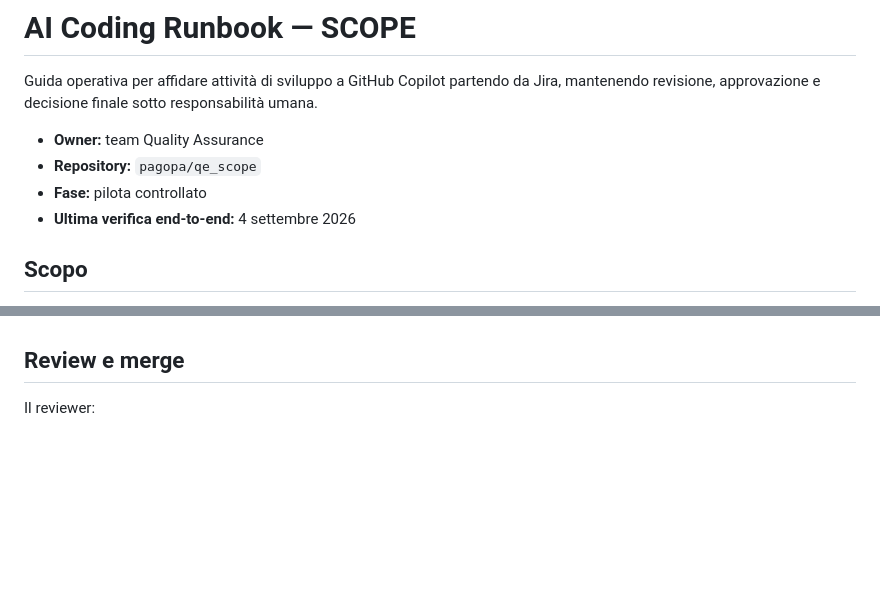
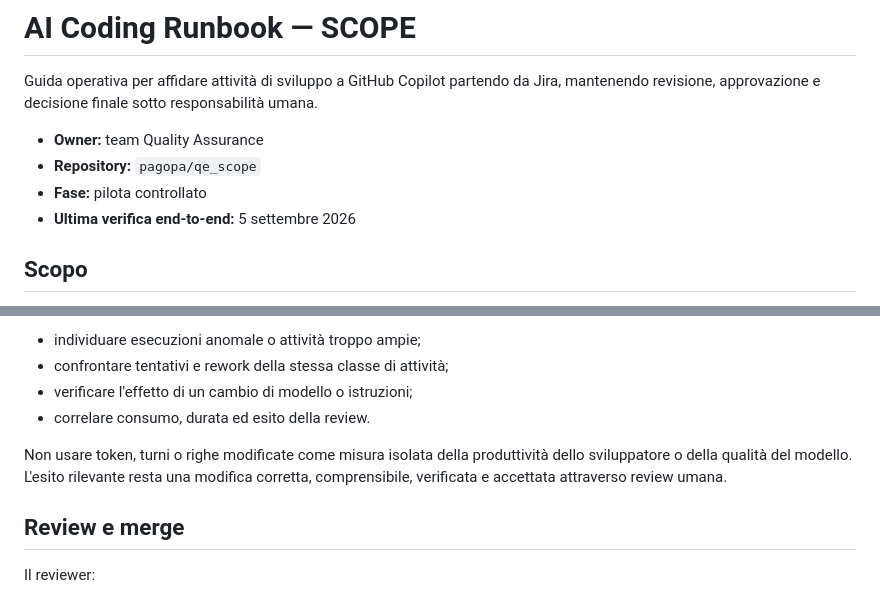
Before and after one commit to pagopa/qe_scope, a Markdown page: AI_CODING_RUNBOOK.md, 2 parts joined by grey strips. Drawn GitHub-style; blank space fills up the shorter version.

```diff
--- a/AI_CODING_RUNBOOK.md
+++ b/AI_CODING_RUNBOOK.md
@@ -6,7 +6,7 @@ mantenendo revisione, approvazione e decisione finale sotto responsabilità uman
 - **Owner:** team Quality Assurance
 - **Repository:** `pagopa/qe_scope`
 - **Fase:** pilota controllato
-- **Ultima verifica end-to-end:** 4 settembre 2026
+- **Ultima verifica end-to-end:** 5 settembre 2026
 
 ## Scopo
 
@@ -127,3 +198,11 @@ stato non indica da sola un malfunzionamento.
+- individuare esecuzioni anomale o attività troppo ampie;
+- confrontare tentativi e rework della stessa classe di attività;
+- verificare l'effetto di un cambio di modello o istruzioni;
+- correlare consumo, durata ed esito della review.
+
+Non usare token, turni o righe modificate come misura isolata della produttività dello
+sviluppatore o della qualità del modello. L'esito rilevante resta una modifica corretta,
+comprensibile, verificata e accettata attraverso review umana.
 
 ## Review e merge
 
```
Also changed, not shown: other parts of AI_CODING_RUNBOOK.md (+71 -0 lines).
